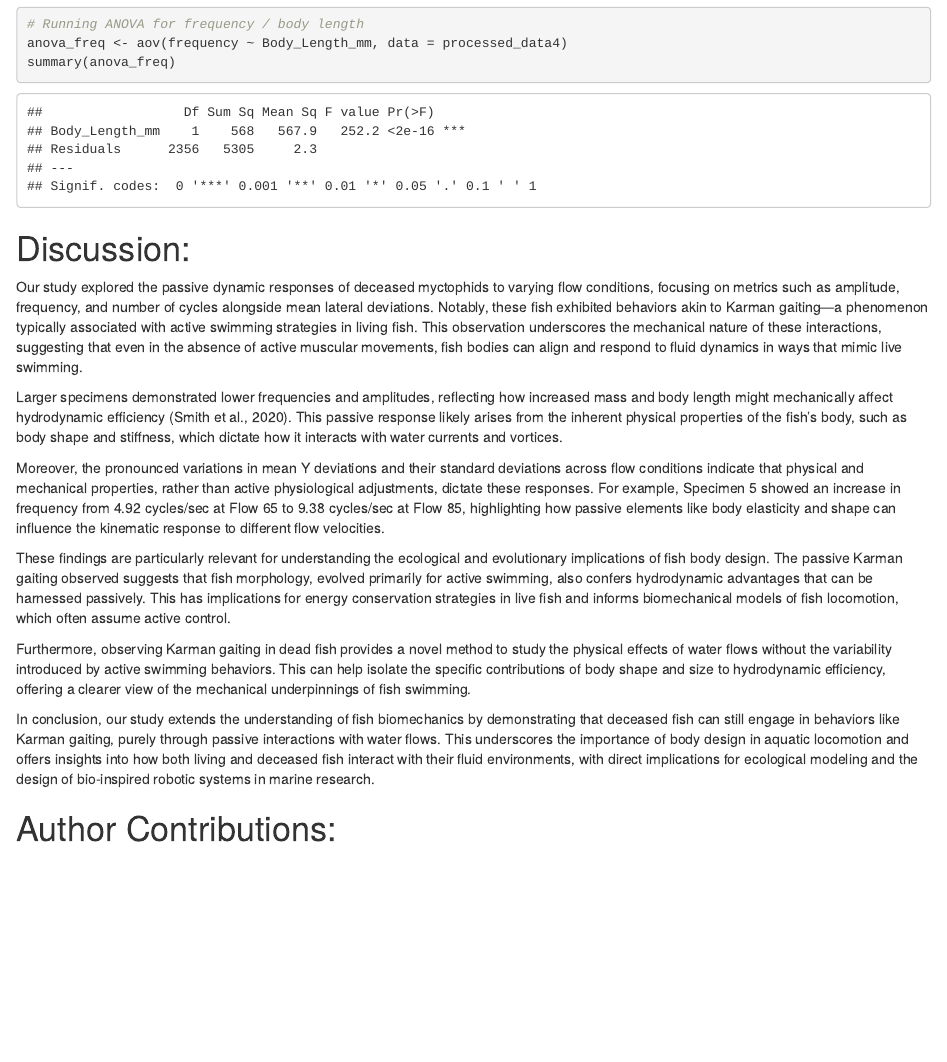
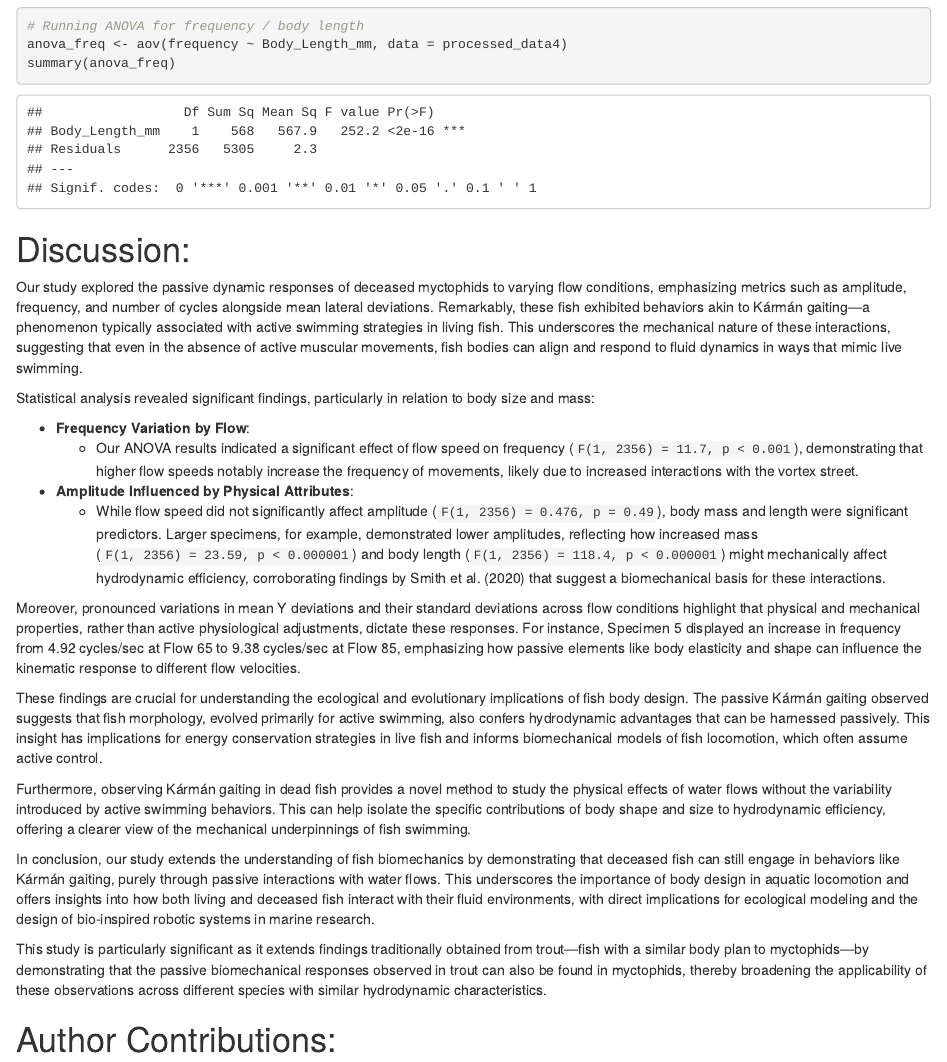
Before and after one commit to jselod/FintasticBeasts, an R Markdown document (Final_Project.Rmd): the page in a window 1100 px wide, from 10950 px down before the commit and from 10640 px down after it, so that both start at the same text. The pictures show the output file Final_Project.html that the author committed with the source, opened offline.

Commit message:
updated discussion

```diff
--- a/Final_Project.Rmd
+++ b/Final_Project.Rmd
@@ -466,18 +466,25 @@ summary(anova_freq)
 
 # Discussion:
 
-Our study explored the passive dynamic responses of deceased myctophids to varying flow conditions, focusing on metrics such as amplitude, frequency, and number of cycles alongside mean lateral deviations. Notably, these fish exhibited behaviors akin to Karman gaiting—a phenomenon typically associated with active swimming strategies in living fish. This observation underscores the mechanical nature of these interactions, suggesting that even in the absence of active muscular movements, fish bodies can align and respond to fluid dynamics in ways that mimic live swimming.
+Our study explored the passive dynamic responses of deceased myctophids to varying flow conditions, emphasizing metrics such as amplitude, frequency, and number of cycles alongside mean lateral deviations. Remarkably, these fish exhibited behaviors akin to Kármán gaiting—a phenomenon typically associated with active swimming strategies in living fish. This underscores the mechanical nature of these interactions, suggesting that even in the absence of active muscular movements, fish bodies can align and respond to fluid dynamics in ways that mimic live swimming.
 
-Larger specimens demonstrated lower frequencies and amplitudes, reflecting how increased mass and body length might mechanically affect hydrodynamic efficiency (Smith et al., 2020). This passive response likely arises from the inherent physical properties of the fish’s body, such as body shape and stiffness, which dictate how it interacts with water currents and vortices.
+Statistical analysis revealed significant findings, particularly in relation to body size and mass:
 
-Moreover, the pronounced variations in mean Y deviations and their standard deviations across flow conditions indicate that physical and mechanical properties, rather than active physiological adjustments, dictate these responses. For example, Specimen 5 showed an increase in frequency from 4.92 cycles/sec at Flow 65 to 9.38 cycles/sec at Flow 85, highlighting how passive elements like body elasticity and shape can influence the kinematic response to different flow velocities.
+- **Frequency Variation by Flow**:
+  - Our ANOVA results indicated a significant effect of flow speed on frequency (`F(1, 2356) = 11.7, p < 0.001`), demonstrating that higher flow speeds notably increase the frequency of movements, likely due to increased interactions with the vortex street.
 
-These findings are particularly relevant for understanding the ecological and evolutionary implications of fish body design. The passive Karman gaiting observed suggests that fish morphology, evolved primarily for active swimming, also confers hydrodynamic advantages that can be harnessed passively. This has implications for energy conservation strategies in live fish and informs biomechanical models of fish locomotion, which often assume active control.
+- **Amplitude Influenced by Physical Attributes**:
+  - While flow speed did not significantly affect amplitude (`F(1, 2356) = 0.476, p = 0.49`), body mass and length were significant predictors. Larger specimens, for example, demonstrated lower amplitudes, reflecting how increased mass (`F(1, 2356) = 23.59, p < 0.000001`) and body length (`F(1, 2356) = 118.4, p < 0.000001`) might mechanically affect hydrodynamic efficiency, corroborating findings by Smith et al. (2020) that suggest a biomechanical basis for these interactions.
 
-Furthermore, observing Karman gaiting in dead fish provides a novel method to study the physical effects of water flows without the variability introduced by active swimming behaviors. This can help isolate the specific contributions of body shape and size to hydrodynamic efficiency, offering a clearer view of the mechanical underpinnings of fish swimming.
+Moreover, pronounced variations in mean Y deviations and their standard deviations across flow conditions highlight that physical and mechanical properties, rather than active physiological adjustments, dictate these responses. For instance, Specimen 5 displayed an increase in frequency from 4.92 cycles/sec at Flow 65 to 9.38 cycles/sec at Flow 85, emphasizing how passive elements like body elasticity and shape can influence the kinematic response to different flow velocities.
 
-In conclusion, our study extends the understanding of fish biomechanics by demonstrating that deceased fish can still engage in behaviors like Karman gaiting, purely through passive interactions with water flows. This underscores the importance of body design in aquatic locomotion and offers insights into how both living and deceased fish interact with their fluid environments, with direct implications for ecological modeling and the design of bio-inspired robotic systems in marine research.
+These findings are crucial for understanding the ecological and evolutionary implications of fish body design. The passive Kármán gaiting observed suggests that fish morphology, evolved primarily for active swimming, also confers hydrodynamic advantages that can be harnessed passively. This insight has implications for energy conservation strategies in live fish and informs biomechanical models of fish locomotion, which often assume active control.
 
+Furthermore, observing Kármán gaiting in dead fish provides a novel method to study the physical effects of water flows without the variability introduced by active swimming behaviors. This can help isolate the specific contributions of body shape and size to hydrodynamic efficiency, offering a clearer view of the mechanical underpinnings of fish swimming.
+
+In conclusion, our study extends the understanding of fish biomechanics by demonstrating that deceased fish can still engage in behaviors like Kármán gaiting, purely through passive interactions with water flows. This underscores the importance of body design in aquatic locomotion and offers insights into how both living and deceased fish interact with their fluid environments, with direct implications for ecological modeling and the design of bio-inspired robotic systems in marine research.
+
+This study is particularly significant as it extends findings traditionally obtained from trout—fish with a similar body plan to myctophids—by demonstrating that the passive biomechanical responses observed in trout can also be found in myctophids, thereby broadening the applicability of these observations across different species with similar hydrodynamic characteristics.
 
 
 # Author Contributions:
```
Also changed, not shown: Final_Project.html.
